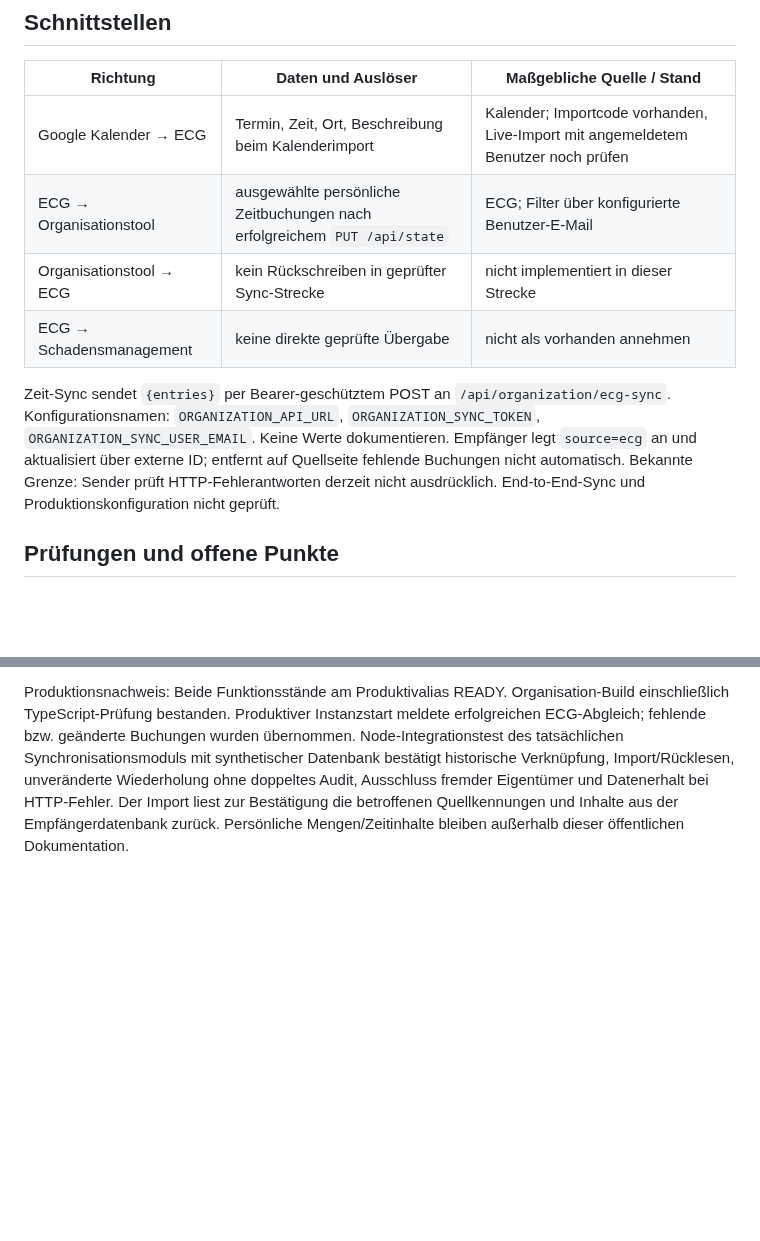
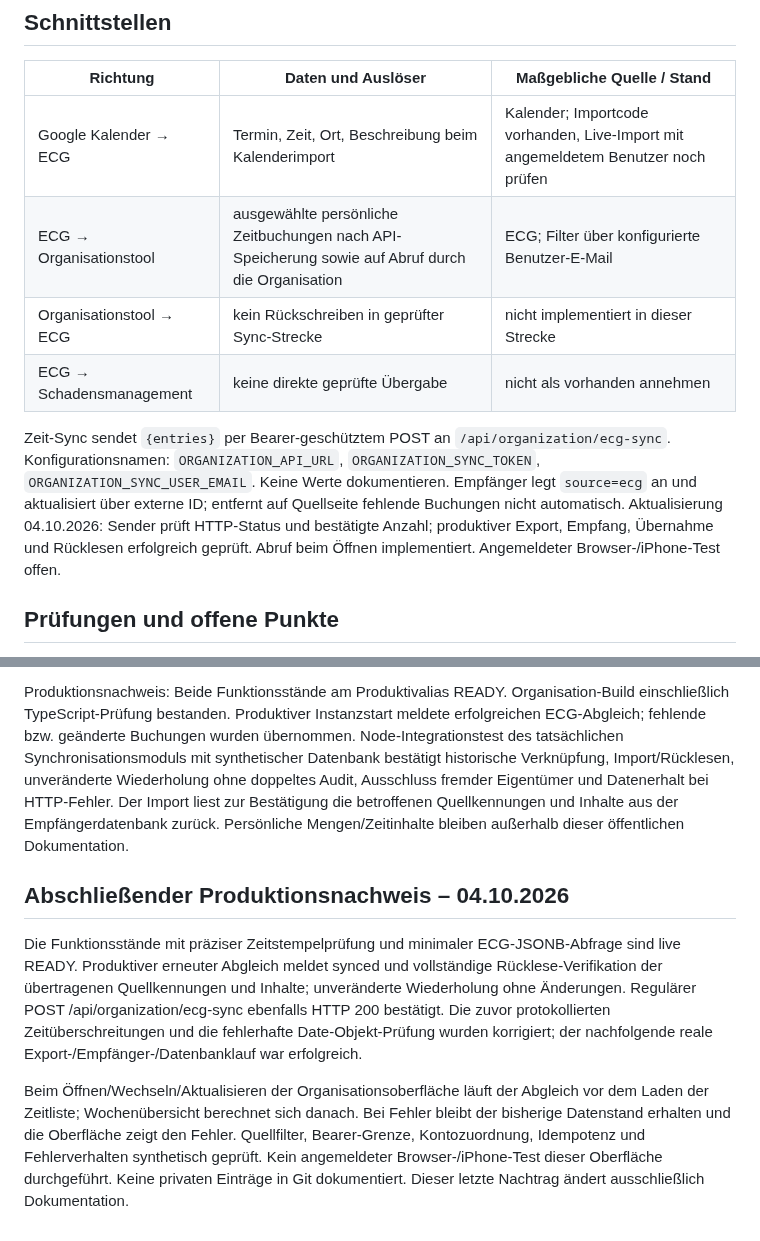
Before and after one commit to snk5zkgpjv-boop/ecg-gebaeudeverwaltung, a Markdown page: PROJEKTSTAND.md, 2 parts joined by grey strips. GitHub-like rendering; blank space fills up the shorter version.

Commit message:
docs: confirm verified live ECG reconciliation and successful repeat

```diff
--- a/PROJEKTSTAND.md
+++ b/PROJEKTSTAND.md
@@ -67,11 +67,11 @@ Raumfoto-Vorschau: Foto, erkannte Raumdaten und Aufgabenvorschläge werden gemei
 | Richtung | Daten und Auslöser | Maßgebliche Quelle / Stand |
 |---|---|---|
 | Google Kalender → ECG | Termin, Zeit, Ort, Beschreibung beim Kalenderimport | Kalender; Importcode vorhanden, Live-Import mit angemeldetem Benutzer noch prüfen |
-| ECG → Organisationstool | ausgewählte persönliche Zeitbuchungen nach erfolgreichem `PUT /api/state` | ECG; Filter über konfigurierte Benutzer-E-Mail |
+| ECG → Organisationstool | ausgewählte persönliche Zeitbuchungen nach API-Speicherung sowie auf Abruf durch die Organisation | ECG; Filter über konfigurierte Benutzer-E-Mail |
 | Organisationstool → ECG | kein Rückschreiben in geprüfter Sync-Strecke | nicht implementiert in dieser Strecke |
 | ECG → Schadensmanagement | keine direkte geprüfte Übergabe | nicht als vorhanden annehmen |
 
-Zeit-Sync sendet `{entries}` per Bearer-geschütztem POST an `/api/organization/ecg-sync`. Konfigurationsnamen: `ORGANIZATION_API_URL`, `ORGANIZATION_SYNC_TOKEN`, `ORGANIZATION_SYNC_USER_EMAIL`. Keine Werte dokumentieren. Empfänger legt `source=ecg` an und aktualisiert über externe ID; entfernt auf Quellseite fehlende Buchungen nicht automatisch. Bekannte Grenze: Sender prüft HTTP-Fehlerantworten derzeit nicht ausdrücklich. End-to-End-Sync und Produktionskonfiguration nicht geprüft.
+Zeit-Sync sendet `{entries}` per Bearer-geschütztem POST an `/api/organization/ecg-sync`. Konfigurationsnamen: `ORGANIZATION_API_URL`, `ORGANIZATION_SYNC_TOKEN`, `ORGANIZATION_SYNC_USER_EMAIL`. Keine Werte dokumentieren. Empfänger legt `source=ecg` an und aktualisiert über externe ID; entfernt auf Quellseite fehlende Buchungen nicht automatisch. Aktualisierung 04.10.2026: Sender prüft HTTP-Status und bestätigte Anzahl; produktiver Export, Empfang, Übernahme und Rücklesen erfolgreich geprüft. Abruf beim Öffnen implementiert. Angemeldeter Browser-/iPhone-Test offen.
 
 ## Prüfungen und offene Punkte
 
@@ -295,3 +295,10 @@ Kontozuordnung: exakter aktiver E-Mail-Treffer oder eindeutiger aktiver Eigentü
 Tatsächlich geprüft: synthetische Node-Prüfungen für Schlüssel, Quellfilter/Datenschutz, aktiven/eindeutigen Eigentümer, historische Zuordnung, widersprüchliche Eigentümer sowie ungültige/doppelte Zeiträume bestanden; ECG-State-Syntax bestanden. Veröffentlichung und Produktionsnachtrag werden anschließend separat verifiziert. Keine privaten Betriebsdaten oder Zugangsdaten dokumentiert.
 
 Produktionsnachweis: Beide Funktionsstände am Produktivalias READY. Organisation-Build einschließlich TypeScript-Prüfung bestanden. Produktiver Instanzstart meldete erfolgreichen ECG-Abgleich; fehlende bzw. geänderte Buchungen wurden übernommen. Node-Integrationstest des tatsächlichen Synchronisationsmoduls mit synthetischer Datenbank bestätigt historische Verknüpfung, Import/Rücklesen, unveränderte Wiederholung ohne doppeltes Audit, Ausschluss fremder Eigentümer und Datenerhalt bei HTTP-Fehler. Der Import liest zur Bestätigung die betroffenen Quellkennungen und Inhalte aus der Empfängerdatenbank zurück. Persönliche Mengen/Zeitinhalte bleiben außerhalb dieser öffentlichen Dokumentation.
+
+
+## Abschließender Produktionsnachweis – 04.10.2026
+
+Die Funktionsstände mit präziser Zeitstempelprüfung und minimaler ECG-JSONB-Abfrage sind live READY. Produktiver erneuter Abgleich meldet synced und vollständige Rücklese-Verifikation der übertragenen Quellkennungen und Inhalte; unveränderte Wiederholung ohne Änderungen. Regulärer POST /api/organization/ecg-sync ebenfalls HTTP 200 bestätigt. Die zuvor protokollierten Zeitüberschreitungen und die fehlerhafte Date-Objekt-Prüfung wurden korrigiert; der nachfolgende reale Export-/Empfänger-/Datenbanklauf war erfolgreich.
+
+Beim Öffnen/Wechseln/Aktualisieren der Organisationsoberfläche läuft der Abgleich vor dem Laden der Zeitliste; Wochenübersicht berechnet sich danach. Bei Fehler bleibt der bisherige Datenstand erhalten und die Oberfläche zeigt den Fehler. Quellfilter, Bearer-Grenze, Kontozuordnung, Idempotenz und Fehlerverhalten synthetisch geprüft. Kein angemeldeter Browser-/iPhone-Test dieser Oberfläche durchgeführt. Keine privaten Einträge in Git dokumentiert. Dieser letzte Nachtrag ändert ausschließlich Dokumentation.
```
